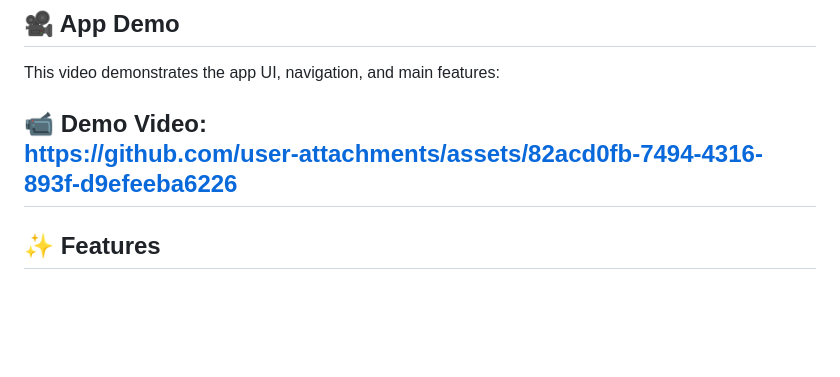
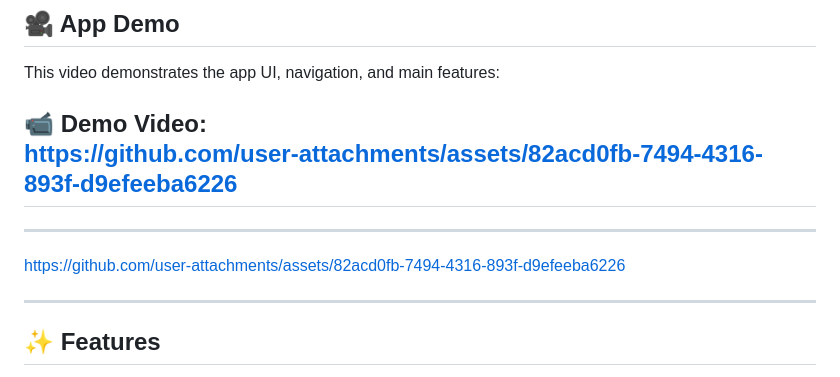
Before and after one commit to ahmed-eltantawi/Toku_app, a Markdown page: README.md, the part around the change. Drawn GitHub-style; blank space fills up the shorter version.

```diff
--- a/README.md
+++ b/README.md
@@ -25,6 +25,10 @@ This video demonstrates the app UI, navigation, and main features:
 
 📹 **Demo Video:**
 https://github.com/user-attachments/assets/82acd0fb-7494-4316-893f-d9efeeba6226
+---
+---
+https://github.com/user-attachments/assets/82acd0fb-7494-4316-893f-d9efeeba6226
+
 ---
 ## ✨ Features
 
```
